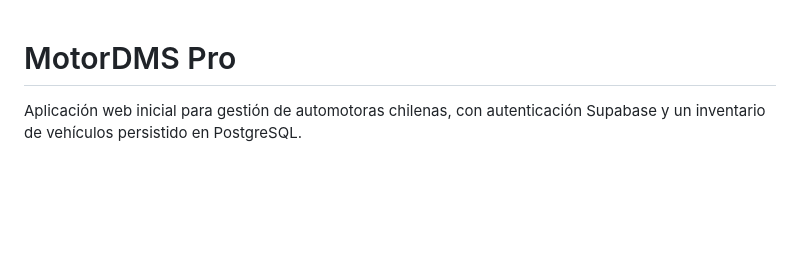
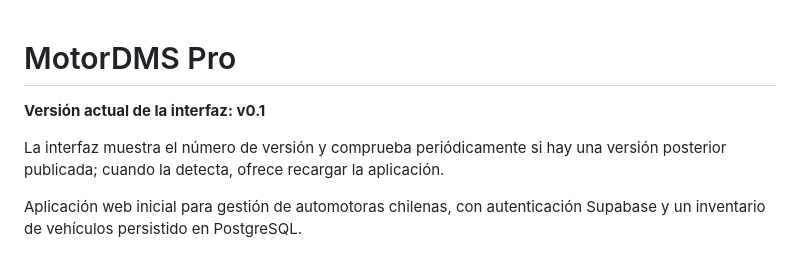
Before and after one commit to raiomathias/MotorDMS-Pro, a Markdown page: README.md, the part around the change. Rendered like a GitHub page; blank space fills up the shorter version.

Commit message:
Document MotorDMS Pro v0.1 and update notification

```diff
--- a/README.md
+++ b/README.md
@@ -1,4 +1,8 @@
 # MotorDMS Pro
+
+**Versión actual de la interfaz: v0.1**
+
+La interfaz muestra el número de versión y comprueba periódicamente si hay una versión posterior publicada; cuando la detecta, ofrece recargar la aplicación.
 
 Aplicación web inicial para gestión de automotoras chilenas, con autenticación Supabase y un inventario de vehículos persistido en PostgreSQL.
 
```
